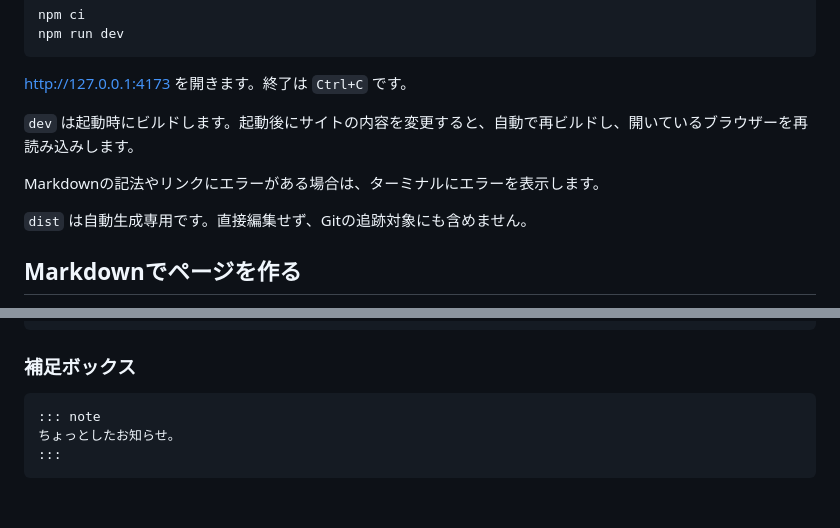
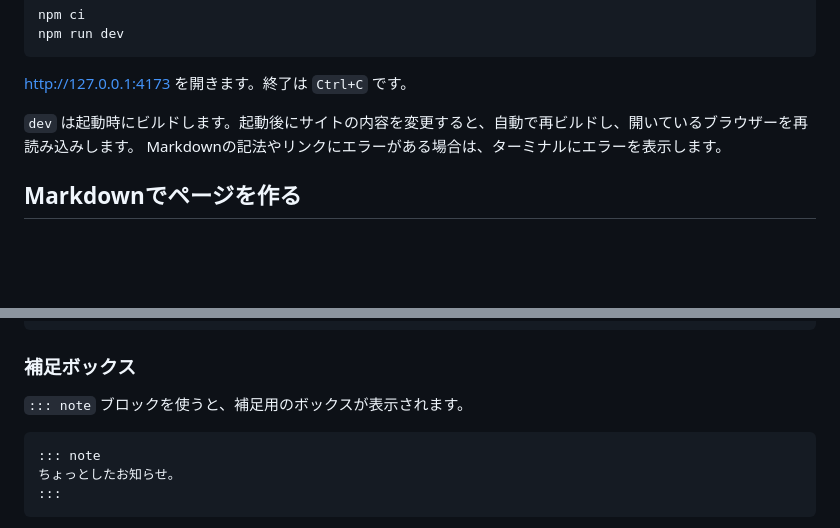
Before and after one commit to daicho/daicho_bd, a Markdown page: README.md, 2 parts joined by grey strips. Rendered like a GitHub page; blank space fills up the shorter version.

Commit message:
README.mdを更新

````diff
--- a/README.md
+++ b/README.md
@@ -27,10 +27,7 @@ npm run dev
 http://127.0.0.1:4173 を開きます。終了は `Ctrl+C` です。
 
 `dev` は起動時にビルドします。起動後にサイトの内容を変更すると、自動で再ビルドし、開いているブラウザーを再読み込みします。
-
 Markdownの記法やリンクにエラーがある場合は、ターミナルにエラーを表示します。
-
-`dist` は自動生成専用です。直接編集せず、Gitの追跡対象にも含めません。
 
 ## Markdownでページを作る
 
@@ -85,6 +82,8 @@ HTTP(S) の外部リンクには外部リンクアイコンが表示され、新
 ```
 
 ### 補足ボックス
+
+`::: note` ブロックを使うと、補足用のボックスが表示されます。
 
 ```markdown
 ::: note
````
Also changed, not shown: other parts of README.md (+1 -1 lines).
